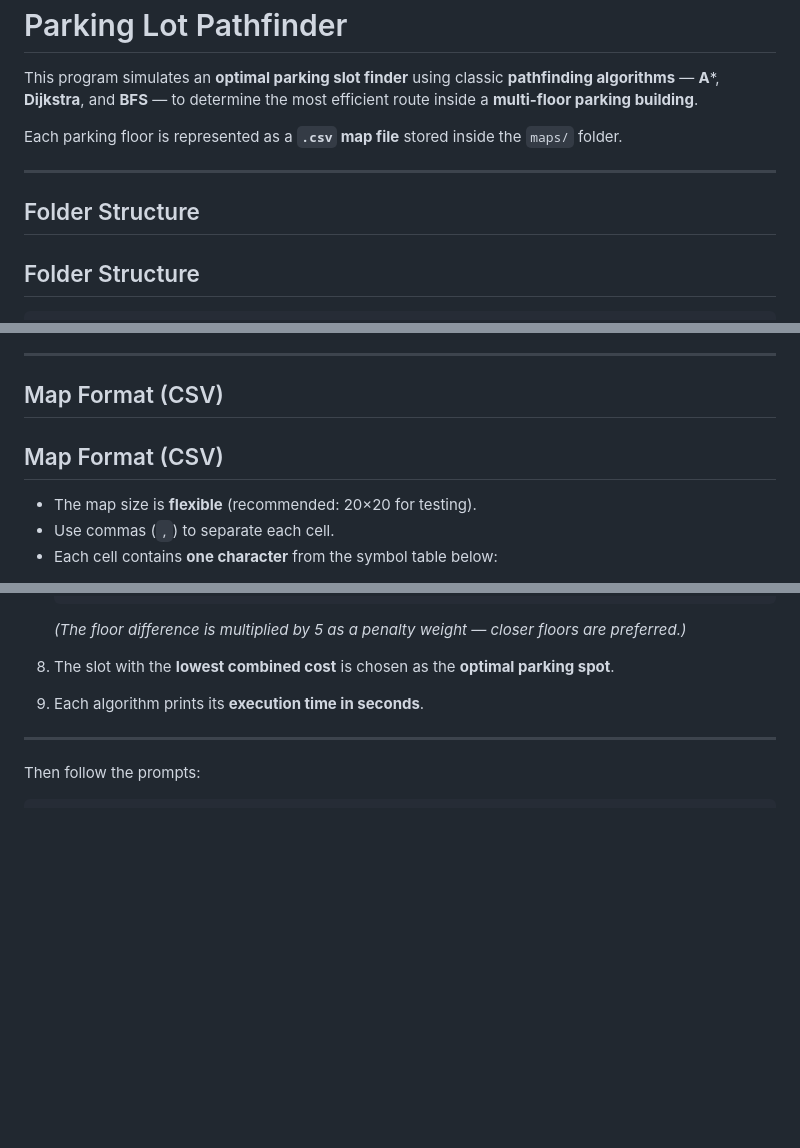
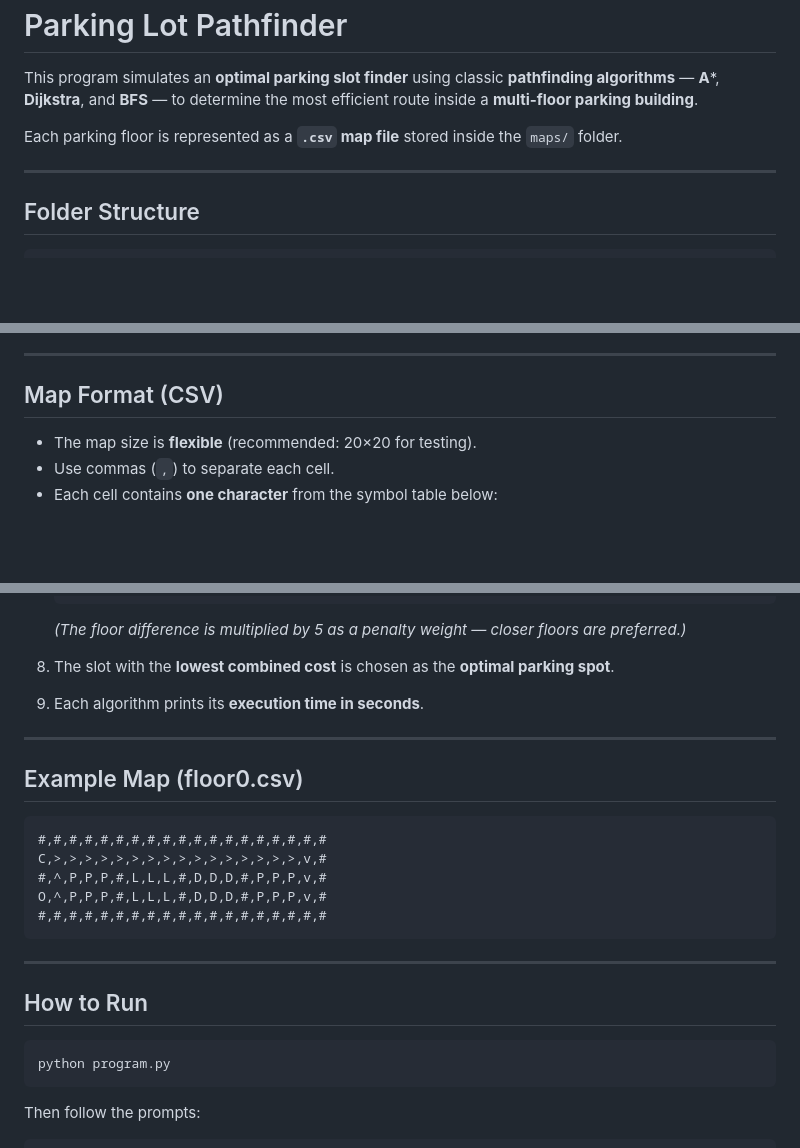
Before and after one commit to dvn-ad/Parking-Lot-Pathfinder, a Markdown page: README.md, 3 parts joined by grey strips. GitHub-like rendering; blank space fills up the shorter version.

````diff
--- a/README.md
+++ b/README.md
@@ -9,7 +9,6 @@ Each parking floor is represented as a **`.csv` map file** stored inside the `ma
 
 ---
 
-## Folder Structure
 ## Folder Structure
 
 ```
@@ -38,7 +37,6 @@ Current project state:
 ---
 
 ## Map Format (CSV)
-## Map Format (CSV)
 
 * The map size is **flexible** (recommended: 20×20 for testing).
 * Use commas (`,`) to separate each cell.
@@ -96,6 +93,23 @@ Current project state:
 
 ---
 
+## Example Map (floor0.csv)
+
+```
+#,#,#,#,#,#,#,#,#,#,#,#,#,#,#,#,#,#,#
+C,>,>,>,>,>,>,>,>,>,>,>,>,>,>,>,>,v,#
+#,^,P,P,P,#,L,L,L,#,D,D,D,#,P,P,P,v,#
+O,^,P,P,P,#,L,L,L,#,D,D,D,#,P,P,P,v,#
+#,#,#,#,#,#,#,#,#,#,#,#,#,#,#,#,#,#,#
+```
+
+---
+
+## How to Run
+
+```bash
+python program.py
+```
 
 Then follow the prompts:
 
````
Also changed, not shown: other parts of README.md (+2 -3 lines).
